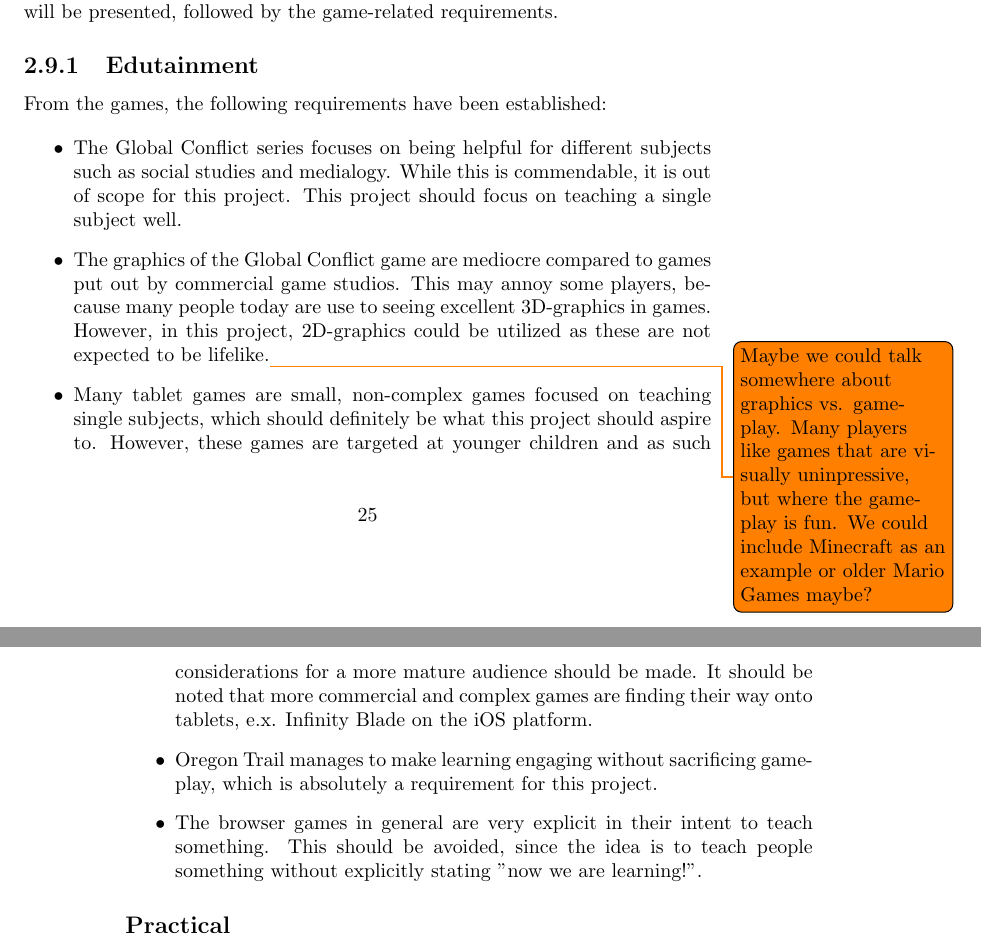
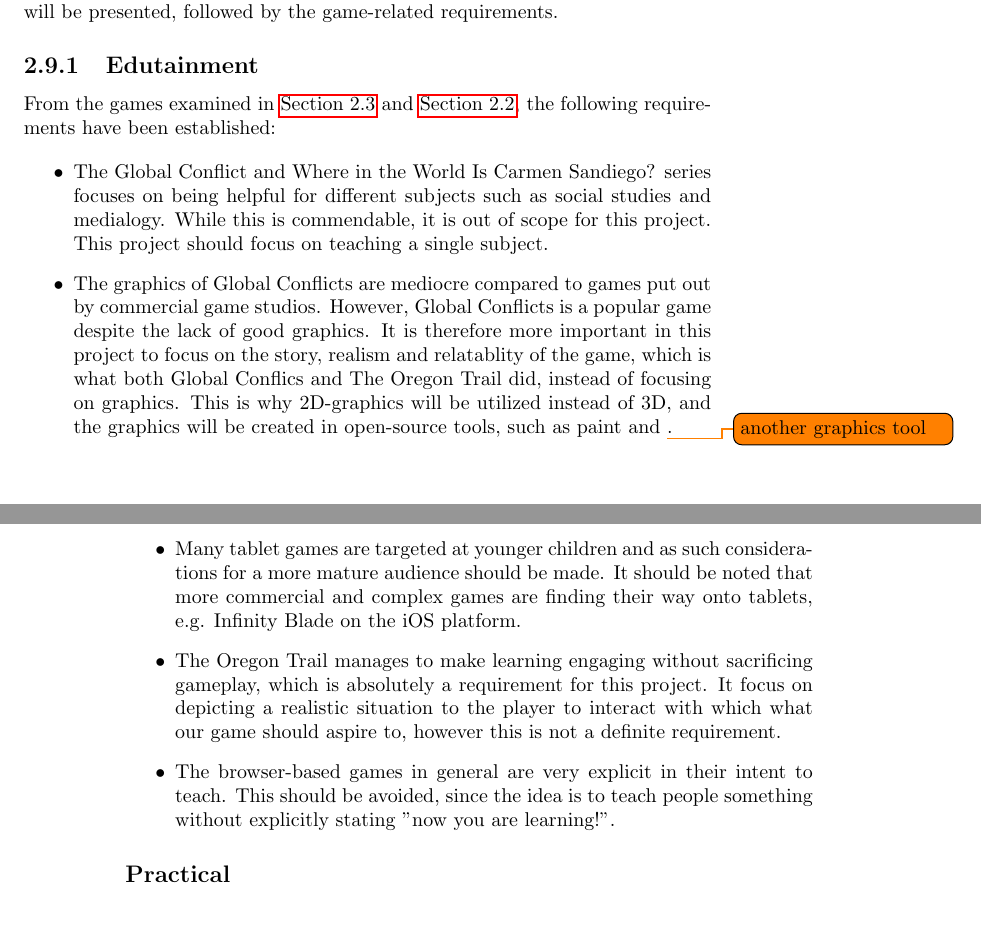
Before and after one commit to Ezphares/sw705e13, a LaTeX thesis (report/master.tex, which reads report/tex/analysis/requirements.tex): two parts of pages 25 and 26 of 38, joined at a grey line, cut so that both start at the same text, the shorter picture padded with empty space. Compiled offline with pdfLaTeX.

Commit message:
Corrected requirements

```diff
--- a/report/tex/analysis/requirements.tex
+++ b/report/tex/analysis/requirements.tex
@@ -6,25 +6,18 @@ aspects of the project. First the edutainment requirements gathered from the ana
 
 \subsection{Edutainment}
 
-From the games, the following requirements have been established:
+From the games examined in \autoref{sec:privateconsumers} and \autoref{sec:eduinsch}, the following requirements have been established:
 
 \begin{itemize}
-	\item The Global Conflict series focuses on being helpful for different subjects such as social studies and medialogy. While this is commendable, it
-	is out of scope for this project. This project should focus on teaching a single subject well.
+	\item The Global Conflict and Where in the World Is Carmen Sandiego? series focuses on being helpful for different subjects such as social studies and medialogy. While this is commendable, it is out of scope for this project. This project should focus on teaching a single subject.
 
-	\item The graphics of the Global Conflict game are mediocre compared to games put out by commercial game studios. This may annoy some players,
-	because many people today are use to seeing excellent 3D-graphics in games. However, in this project, 2D-graphics could be utilized as these are not
-	expected to be lifelike.\todo{Maybe we could talk somewhere about graphics vs. gameplay. Many players like games that are visually uninpressive, but
-	where the gameplay is fun. We could include Minecraft as an example or older Mario Games maybe?}
+	\item The graphics of Global Conflicts are mediocre compared to games put out by commercial game studios. However, Global Conflicts is a popular game despite the lack of good graphics. It is therefore more important in this project to focus on the story, realism and relatablity of the game, which is what both Global Conflics and The Oregon Trail did, instead of focusing on graphics. This is why 2D-graphics will be utilized instead of 3D, and the graphics will be created in open-source tools, such as paint and \todo{another graphics tool}.
 
-	\item Many tablet games are small, non-complex games focused on teaching single subjects, which should definitely be what this project should aspire
-	to. However, these games are targeted at younger children and as such considerations for a more mature audience should be made. It should be noted
-	that more commercial and complex games are finding their way onto tablets, e.x. Infinity Blade on the iOS platform.
+	\item Many tablet games are targeted at younger children and as such considerations for a more mature audience should be made. It should be noted that more commercial and complex games are finding their way onto tablets, e.g. Infinity Blade on the iOS platform.
 
-	\item Oregon Trail manages to make learning engaging without sacrificing gameplay, which is absolutely a requirement for this project.
+	\item The Oregon Trail manages to make learning engaging without sacrificing gameplay, which is absolutely a requirement for this project. It focus on depicting a realistic situation to the player to interact with which what our game should aspire to, however this is not a definite requirement.
 
-	\item The browser games in general are very explicit in their intent to teach something. This should be avoided, since the idea is to teach people
-	something without explicitly stating "now we are learning!".
+	\item The browser-based games in general are very explicit in their intent to teach. This should be avoided, since the idea is to teach people something without explicitly stating "now you are learning!".
 \end{itemize}
 
 \subsection*{Practical}
```
